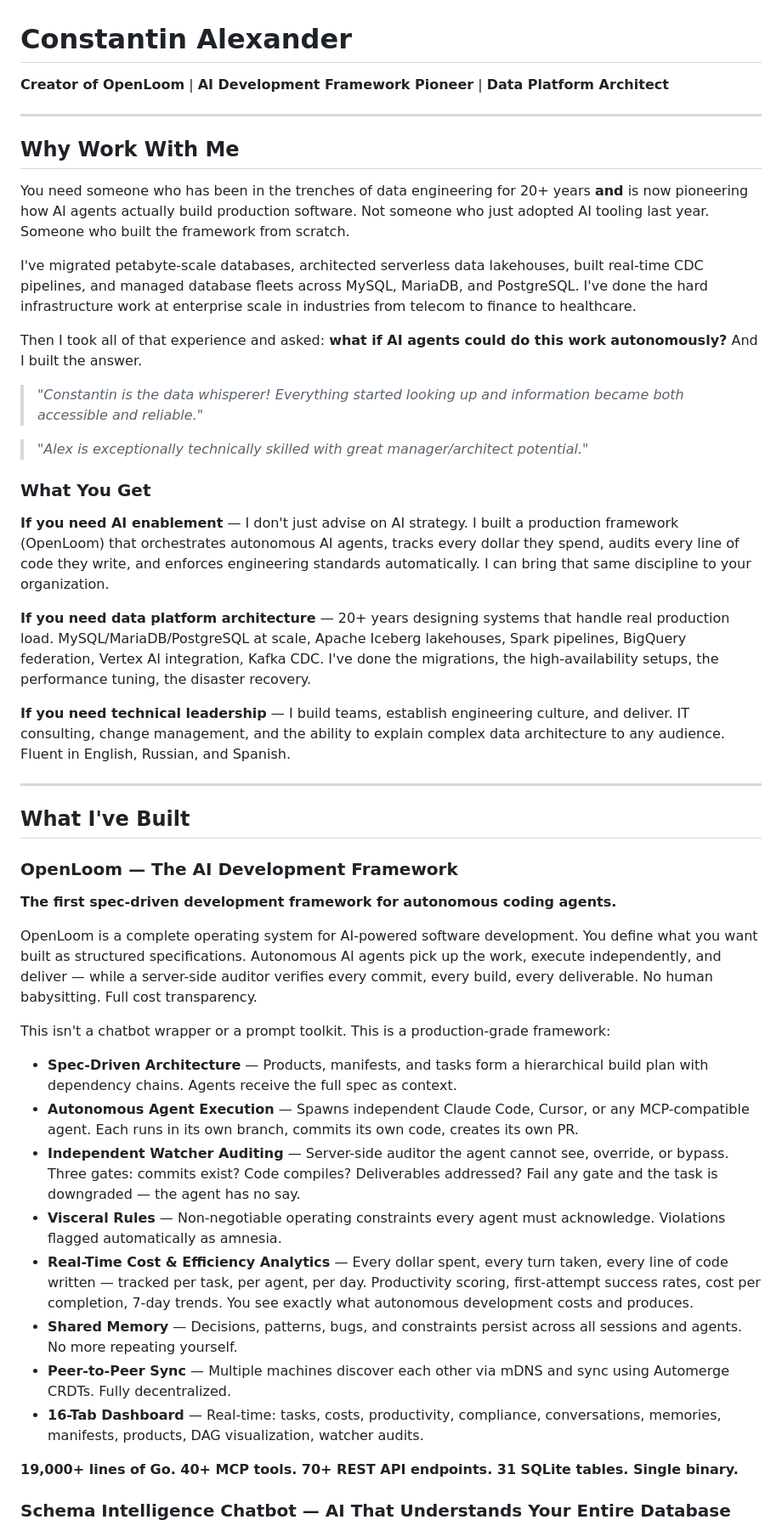
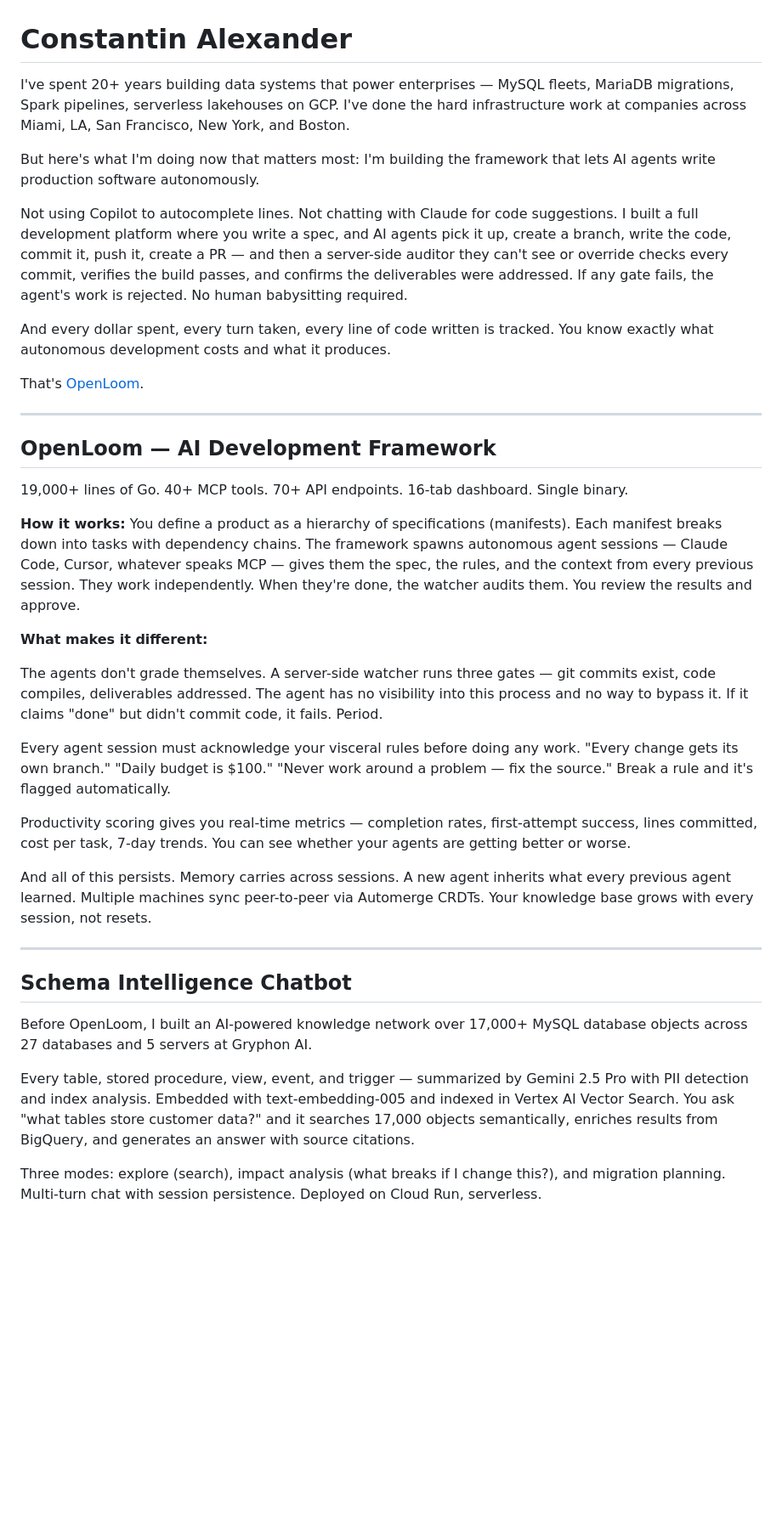
Before and after one commit to k8nstantin/k8nstantin, a Markdown page: README.md, the part around one of its changes. Shown at 85% size. Rendered like a GitHub page; blank space fills up the shorter version.

```diff
--- a/README.md
+++ b/README.md
@@ -1,51 +1,40 @@
 # Constantin Alexander
 
-**Creator of OpenLoom** | **AI Development Framework Pioneer** | **Data Platform Architect**
+I've spent 20+ years building data systems that power enterprises — MySQL fleets, MariaDB migrations, Spark pipelines, serverless lakehouses on GCP. I've done the hard infrastructure work at companies across Miami, LA, San Francisco, New York, and Boston.
+
+But here's what I'm doing now that matters most: I'm building the framework that lets AI agents write production software autonomously.
+
+Not using Copilot to autocomplete lines. Not chatting with Claude for code suggestions. I built a full development platform where you write a spec, and AI agents pick it up, create a branch, write the code, commit it, push it, create a PR — and then a server-side auditor they can't see or override checks every commit, verifies the build passes, and confirms the deliverables were addressed. If any gate fails, the agent's work is rejected. No human babysitting required.
+
+And every dollar spent, every turn taken, every line of code written is tracked. You know exactly what autonomous development costs and what it produces.
+
+That's [OpenLoom](https://github.com/k8nstantin/openloom).
 
 ---
 
-## Why Work With Me
+## OpenLoom — AI Development Framework
 
-You need someone who has been in the trenches of data engineering for 20+ years **and** is now pioneering how AI agents actually build production software. Not someone who just adopted AI tooling last year. Someone who built the framework from scratch.
+19,000+ lines of Go. 40+ MCP tools. 70+ API endpoints. 16-tab dashboard. Single binary.
 
-I've migrated petabyte-scale databases, architected serverless data lakehouses, built real-time CDC pipelines, and managed database fleets across MySQL, MariaDB, and PostgreSQL. I've done the hard infrastructure work at enterprise scale in industries from telecom to finance to healthcare.
+**How it works:** You define a product as a hierarchy of specifications (manifests). Each manifest breaks down into tasks with dependency chains. The framework spawns autonomous agent sessions — Claude Code, Cursor, whatever speaks MCP — gives them the spec, the rules, and the context from every previous session. They work independently. When they're done, the watcher audits them. You review the results and approve.
 
-Then I took all of that experience and asked: **what if AI agents could do this work autonomously?** And I built the answer.
+**What makes it different:**
 
-> *"Constantin is the data whisperer! Everything started looking up and information became both accessible and reliable."*
+The agents don't grade themselves. A server-side watcher runs three gates — git commits exist, code compiles, deliverables addressed. The agent has no visibility into this process and no way to bypass it. If it claims "done" but didn't commit code, it fails. Period.
 
-> *"Alex is exceptionally technically skilled with great manager/architect potential."*
+Every agent session must acknowledge your visceral rules before doing any work. "Every change gets its own branch." "Daily budget is $100." "Never work around a problem — fix the source." Break a rule and it's flagged automatically.
 
-### What You Get
+Productivity scoring gives you real-time metrics — completion rates, first-attempt success, lines committed, cost per task, 7-day trends. You can see whether your agents are getting better or worse.
 
-**If you need AI enablement** — I don't just advise on AI strategy. I built a production framework (OpenLoom) that orchestrates autonomous AI agents, tracks every dollar they spend, audits every line of code they write, and enforces engineering standards automatically. I can bring that same discipline to your organization.
-
-**If you need data platform architecture** — 20+ years designing systems that handle real production load. MySQL/MariaDB/PostgreSQL at scale, Apache Iceberg lakehouses, Spark pipelines, BigQuery federation, Vertex AI integration, Kafka CDC. I've done the migrations, the high-availability setups, the performance tuning, the disaster recovery.
-
-**If you need technical leadership** — I build teams, establish engineering culture, and deliver. IT consulting, change management, and the ability to explain complex data architecture to any audience. Fluent in English, Russian, and Spanish.
+And all of this persists. Memory carries across sessions. A new agent inherits what every previous agent learned. Multiple machines sync peer-to-peer via Automerge CRDTs. Your knowledge base grows with every session, not resets.
 
 ---
 
-## What I've Built
+## Schema Intelligence Chatbot
 
-### OpenLoom — The AI Development Framework
+Before OpenLoom, I built an AI-powered knowledge network over 17,000+ MySQL database objects across 27 databases and 5 servers at Gryphon AI.
 
-**The first spec-driven development framework for autonomous coding agents.**
+Every table, stored procedure, view, event, and trigger — summarized by Gemini 2.5 Pro with PII detection and index analysis. Embedded with text-embedding-005 and indexed in Vertex AI Vector Search. You ask "what tables store customer data?" and it searches 17,000 objects semantically, enriches results from BigQuery, and generates an answer with source citations.
 
-OpenLoom is a complete operating system for AI-powered software development. You define what you want built as structured specifications. Autonomous AI agents pick up the work, execute independently, and deliver — while a server-side auditor verifies every commit, every build, every deliverable. No human babysitting. Full cost transparency.
+Three modes: explore (search), impact analysis (what breaks if I change this?), and migration planning. Multi-turn chat with session persistence. Deployed on Cloud Run, serverless.
 
-This isn't a chatbot wrapper or a prompt toolkit. This is a production-grade framework:
-
-- **Spec-Driven Architecture** — Products, manifests, and tasks form a hierarchical build plan with dependency chains. Agents receive the full spec as context.
-- **Autonomous Agent Execution** — Spawns independent Claude Code, Cursor, or any MCP-compatible agent. Each runs in its own branch, commits its own code, creates its own PR.
-- **Independent Watcher Auditing** — Server-side auditor the agent cannot see, override, or bypass. Three gates: commits exist? Code compiles? Deliverables addressed? Fail any gate and the task is downgraded — the agent has no say.
-- **Visceral Rules** — Non-negotiable operating constraints every agent must acknowledge. Violations flagged automatically as amnesia.
-- **Real-Time Cost & Efficiency Analytics** — Every dollar spent, every turn taken, every line of code written — tracked per task, per agent, per day. Productivity scoring, first-attempt success rates, cost per completion, 7-day trends. You see exactly what autonomous development costs and produces.
-- **Shared Memory** — Decisions, patterns, bugs, and constraints persist across all sessions and agents. No more repeating yourself.
-- **Peer-to-Peer Sync** — Multiple machines discover each other via mDNS and sync using Automerge CRDTs. Fully decentralized.
-- **16-Tab Dashboard** — Real-time: tasks, costs, productivity, compliance, conversations, memories, manifests, products, DAG visualization, watcher audits.
-
-**19,000+ lines of Go. 40+ MCP tools. 70+ REST API endpoints. 31 SQLite tables. Single binary.**
-
-### Schema Intelligence Chatbot — AI That Understands Your Entire Database
-
```
Also changed, not shown: other parts of README.md (+18 -43 lines).
